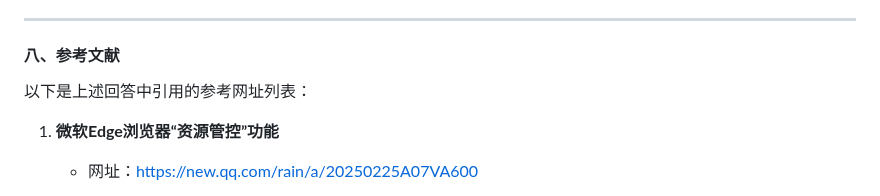
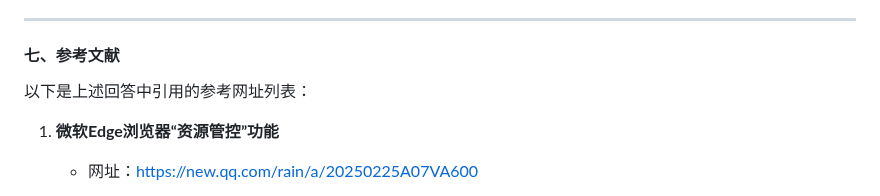
Before and after one commit to OSH-2025/OspreyNest, a Markdown page: 报告/前期个人调研报告/郭芮含.md, the part around the change. Rendered like a GitHub page.

```diff
--- a/报告/前期个人调研报告/郭芮含.md
+++ b/报告/前期个人调研报告/郭芮含.md
@@ -147,7 +147,7 @@
 
 ---
 
-#### **八、参考文献**
+#### **七、参考文献**
 
 以下是上述回答中引用的参考网址列表：
 
```
